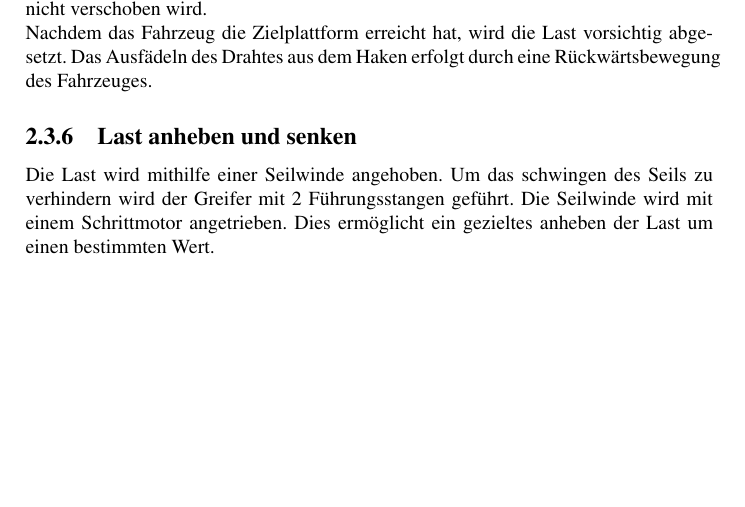
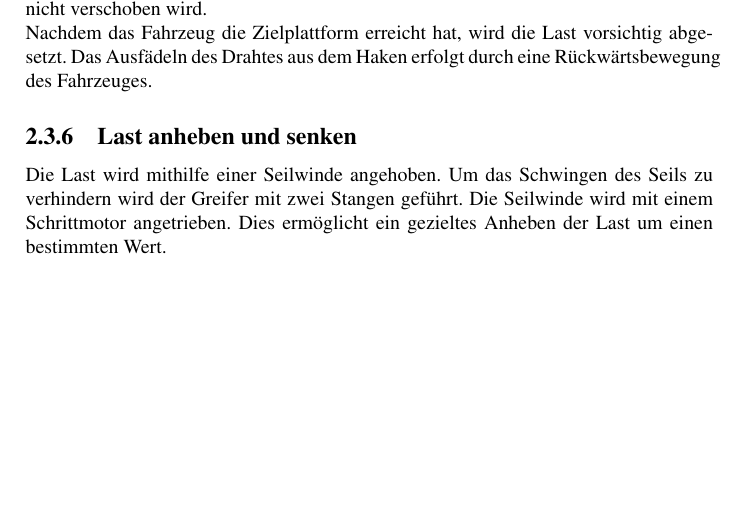
Before and after one commit to dvc94ch/projektdokumentation, a LaTeX thesis (Projektdokumentation.tex): part of page 17 of 77, cut so that both start at the same text. Compiled offline with pdfLaTeX.

Commit message:
GrossKleinschreibung

```diff
--- a/Projektdokumentation.tex
+++ b/Projektdokumentation.tex
@@ -314,7 +314,7 @@ Das Greifen der Last erfolgt über einen gelenkig gelagerten Haken. Die gelenkig
 Nachdem das Fahrzeug die Zielplattform erreicht hat, wird die Last vorsichtig abgesetzt. Das Ausfädeln des Drahtes aus dem Haken erfolgt durch eine Rückwärtsbewegung des Fahrzeuges.
 
 \subsection{Last anheben und senken}
-Die Last wird mithilfe einer Seilwinde angehoben. Um das schwingen des Seils zu verhindern wird der Greifer mit 2 Führungsstangen geführt. Die Seilwinde wird mit einem Schrittmotor angetrieben. Dies ermöglicht ein gezieltes anheben der Last um einen bestimmten Wert.
+Die Last wird mithilfe einer Seilwinde angehoben. Um das Schwingen des Seils zu verhindern wird der Greifer mit zwei Stangen geführt. Die Seilwinde wird mit einem Schrittmotor angetrieben. Dies ermöglicht ein gezieltes Anheben der Last um einen bestimmten Wert.
 
 \newpage
 \section{Schnittstellen und Abhängigkeiten}
```
